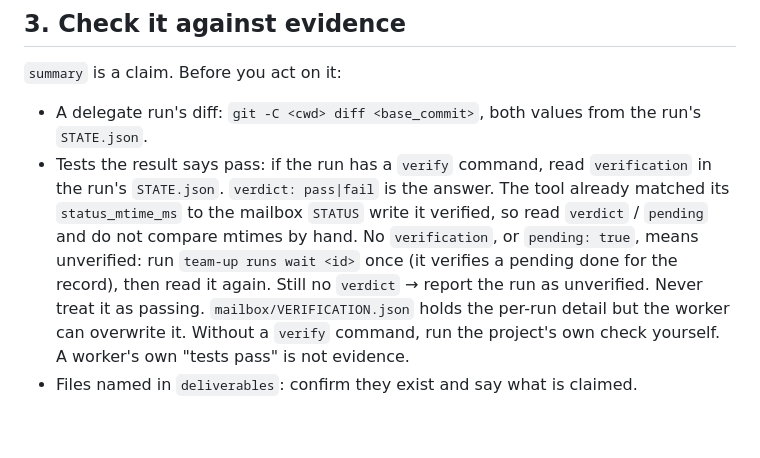
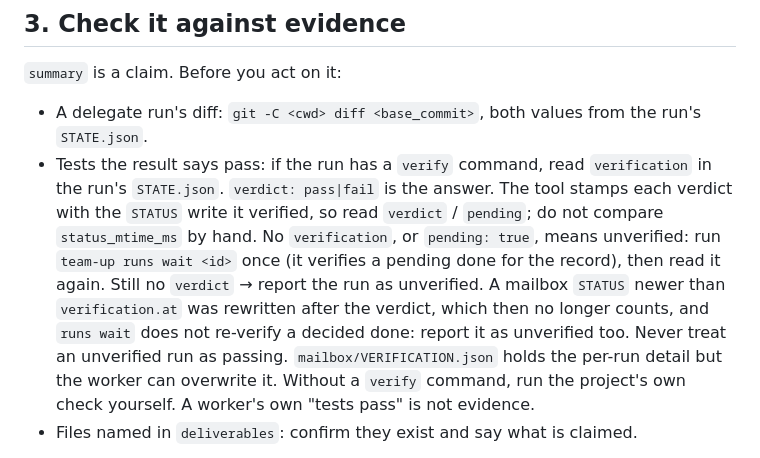
Before and after one commit to Bumblebiber/team-up, a Markdown page: skills/intake/SKILL.md, the part around the change. GitHub-like rendering; blank space fills up the shorter version.

Commit message:
fix(intake): a verdict whose STATUS write was rewritten afterwards is reported unverified, by an ordering check instead of mtime equality
The previous commit covered a missing or pending verification but dropped
the third case: a decided done whose mailbox STATUS was rewritten after its
verdict keeps the old verdict, and runs wait does not re-verify it. Comparing
STATUS against verification.at is an ordering check, so the agent never has
to match a sub-millisecond status_mtime_ms by hand.

Co-Authored-By: Claude Opus 5.5 <noreply@anthropic.com>

```diff
--- a/skills/intake/SKILL.md
+++ b/skills/intake/SKILL.md
@@ -44,12 +44,15 @@ For each run, read `~/.team-up/runs/<id>/mailbox/RESULT.json`
   the run's `STATE.json`.
 - Tests the result says pass: if the run has a `verify` command, read
   `verification` in the run's `STATE.json`. `verdict: pass|fail` is the answer.
-  The tool already matched its `status_mtime_ms` to the mailbox `STATUS` write
-  it verified, so read `verdict` / `pending` and do not compare mtimes by hand.
+  The tool stamps each verdict with the `STATUS` write it verified, so read
+  `verdict` / `pending`; do not compare `status_mtime_ms` by hand.
   No `verification`, or `pending: true`, means unverified: run
   `team-up runs wait <id>` once (it verifies a pending done for the record),
-  then read it again. Still no `verdict` → report the run as unverified. Never
-  treat it as passing. `mailbox/VERIFICATION.json` holds the per-run detail but
+  then read it again. Still no `verdict` → report the run as unverified. A
+  mailbox `STATUS` newer than `verification.at` was rewritten after the
+  verdict, which then no longer counts, and `runs wait` does not re-verify a
+  decided done: report it as unverified too. Never treat an unverified run as
+  passing. `mailbox/VERIFICATION.json` holds the per-run detail but
   the worker can overwrite it. Without a `verify` command, run the project's
   own check yourself. A worker's own "tests pass" is not evidence.
 - Files named in `deliverables`: confirm they exist and say what is claimed.
```
